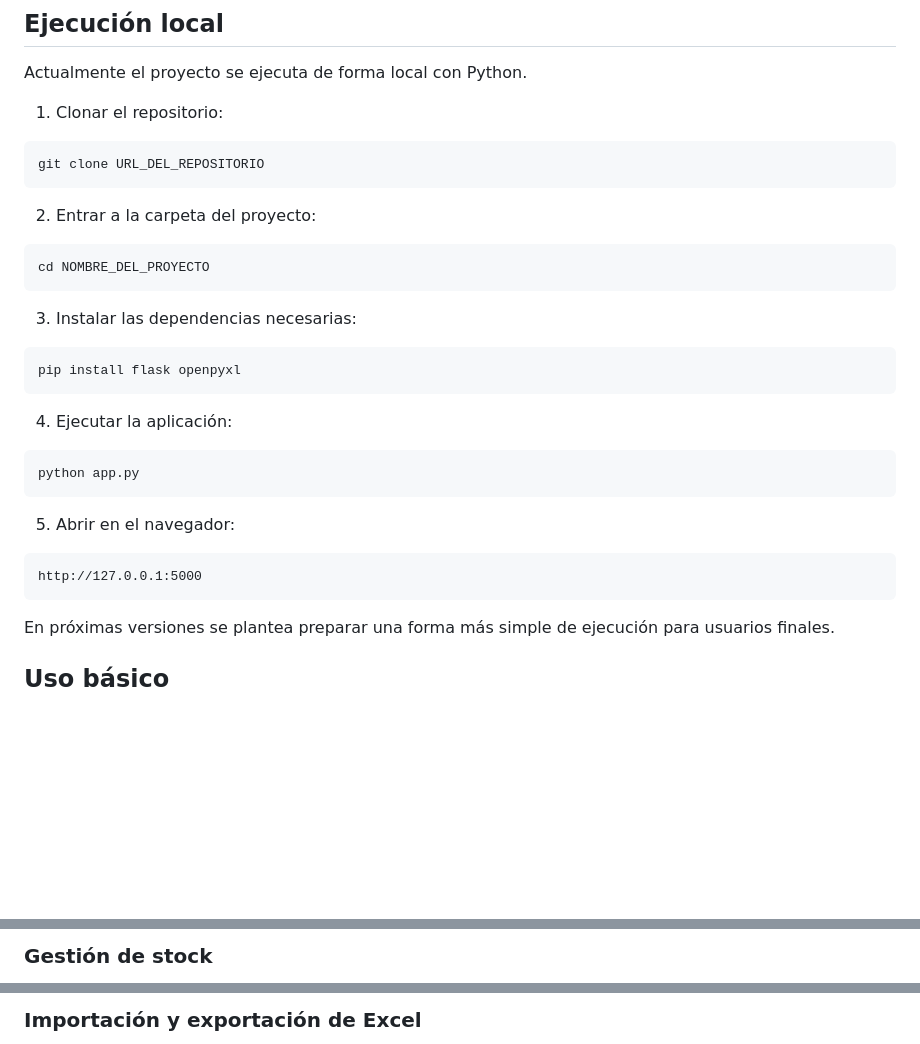
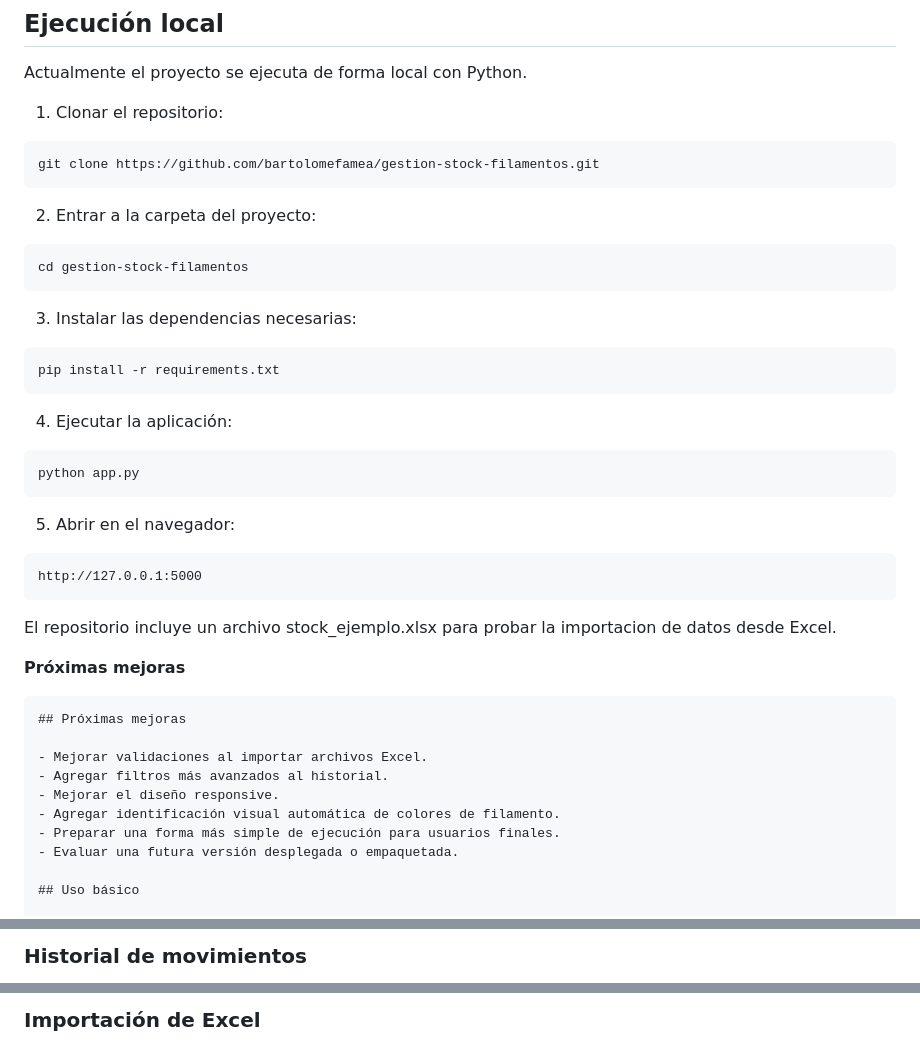
Before and after one commit to bartolomefamea/gestion-stock-filamentos, a Markdown page: README.md, 3 parts joined by grey strips. Rendered like a GitHub page; blank space fills up the shorter version.

Commit message:
Revise README
Updated installation instructions and added future improvements section.

````diff
--- a/README.md
+++ b/README.md
@@ -55,19 +55,19 @@ Actualmente el proyecto se ejecuta de forma local con Python.
 1. Clonar el repositorio:
 
 ```bash
-git clone URL_DEL_REPOSITORIO
+git clone https://github.com/bartolomefamea/gestion-stock-filamentos.git
 ```
 
 2. Entrar a la carpeta del proyecto:
 
 ```bash
-cd NOMBRE_DEL_PROYECTO
+cd gestion-stock-filamentos
 ```
 
 3. Instalar las dependencias necesarias:
 
 ```bash
-pip install flask openpyxl
+pip install -r requirements.txt
 ```
 
 4. Ejecutar la aplicación:
@@ -81,8 +81,19 @@ python app.py
 ```text
 http://127.0.0.1:5000
 ```
+El repositorio incluye un archivo stock_ejemplo.xlsx para probar la importacion de datos desde Excel.
 
-En próximas versiones se plantea preparar una forma más simple de ejecución para usuarios finales.
+**Próximas mejoras**
+
+```md
+## Próximas mejoras
+
+- Mejorar validaciones al importar archivos Excel.
+- Agregar filtros más avanzados al historial.
+- Mejorar el diseño responsive.
+- Agregar identificación visual automática de colores de filamento.
+- Preparar una forma más simple de ejecución para usuarios finales.
+- Evaluar una futura versión desplegada o empaquetada.
 
 ## Uso básico
 
@@ -115,3 +124,3 @@ Sección reservada para agregar imágenes del proyecto.
 
-### Gestión de stock
+### Historial de movimientos
 
@@ -119,3 +128,3 @@ Sección reservada para agregar imágenes del proyecto.
 
-### Importación y exportación de Excel
+### Importación de Excel
 
````
Also changed, not shown: other parts of README.md (+3 -5 lines).
